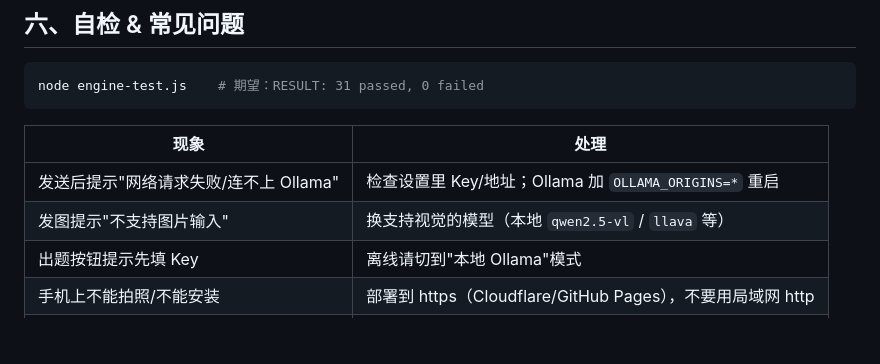
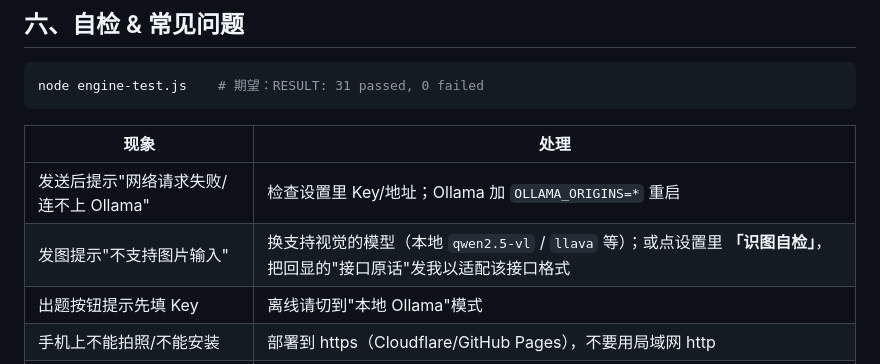
Before and after one commit to hh585418/feng-laoshi-yuyan, a Markdown page: README.md, the part around the change. GitHub-like rendering; blank space fills up the shorter version.

Commit message:
deploy 风老师 - README.md

```diff
--- a/README.md
+++ b/README.md
@@ -98,7 +98,7 @@ node engine-test.js    # 期望：RESULT: 31 passed, 0 failed
 | 现象 | 处理 |
 |---|---|
 | 发送后提示"网络请求失败/连不上 Ollama" | 检查设置里 Key/地址；Ollama 加 `OLLAMA_ORIGINS=*` 重启 |
-| 发图提示"不支持图片输入" | 换支持视觉的模型（本地 `qwen2.5-vl` / `llava` 等） |
+| 发图提示"不支持图片输入" | 换支持视觉的模型（本地 `qwen2.5-vl` / `llava` 等）；或点设置里 **「识图自检」**，把回显的"接口原话"发我以适配该接口格式 |
 | 出题按钮提示先填 Key | 离线请切到"本地 Ollama"模式 |
 | 手机上不能拍照/不能安装 | 部署到 https（Cloudflare/GitHub Pages），不要用局域网 http |
 | 聊天记录/记忆被清 | 数据只存本浏览器；清缓存或换浏览器会丢，属正常隐私边界 |
```
